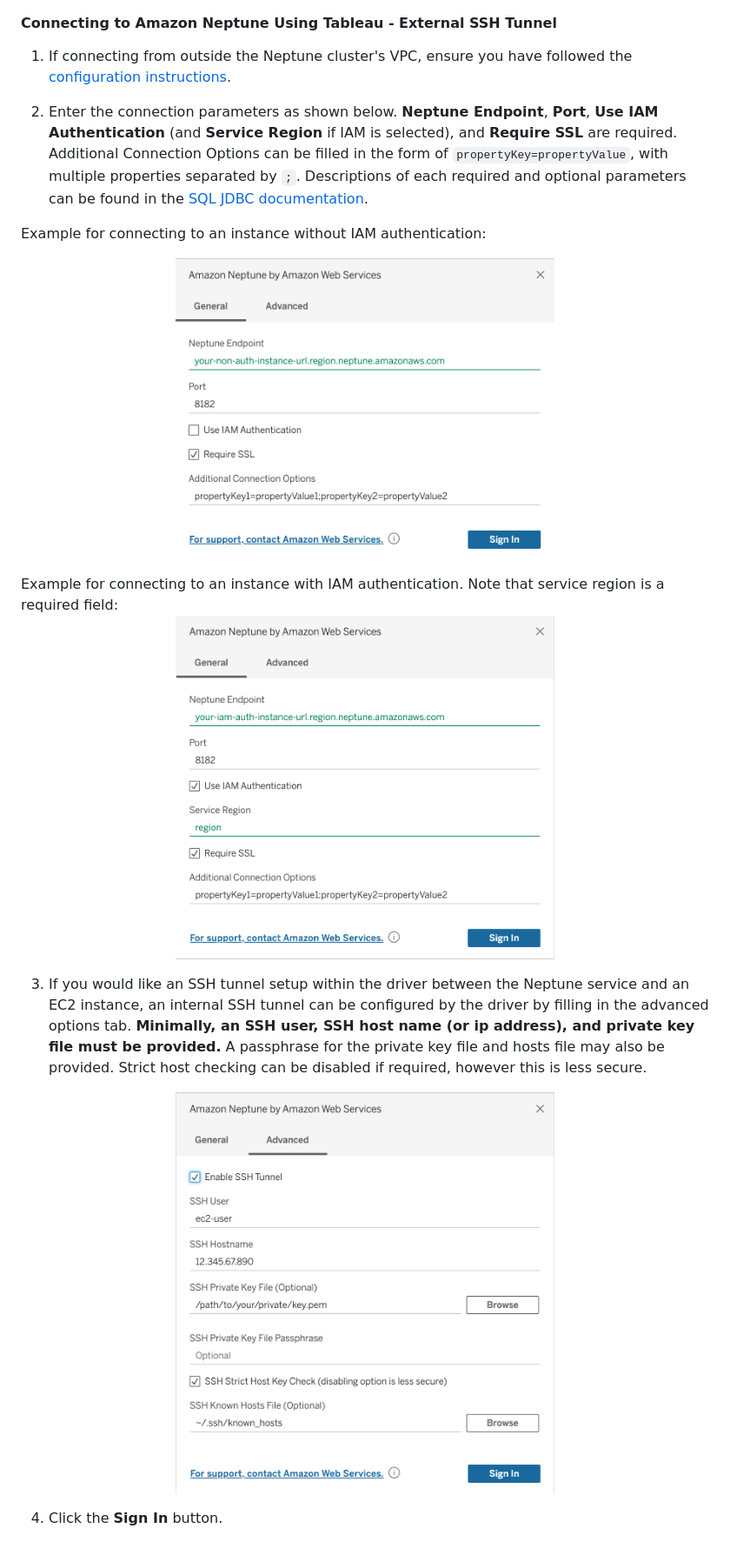
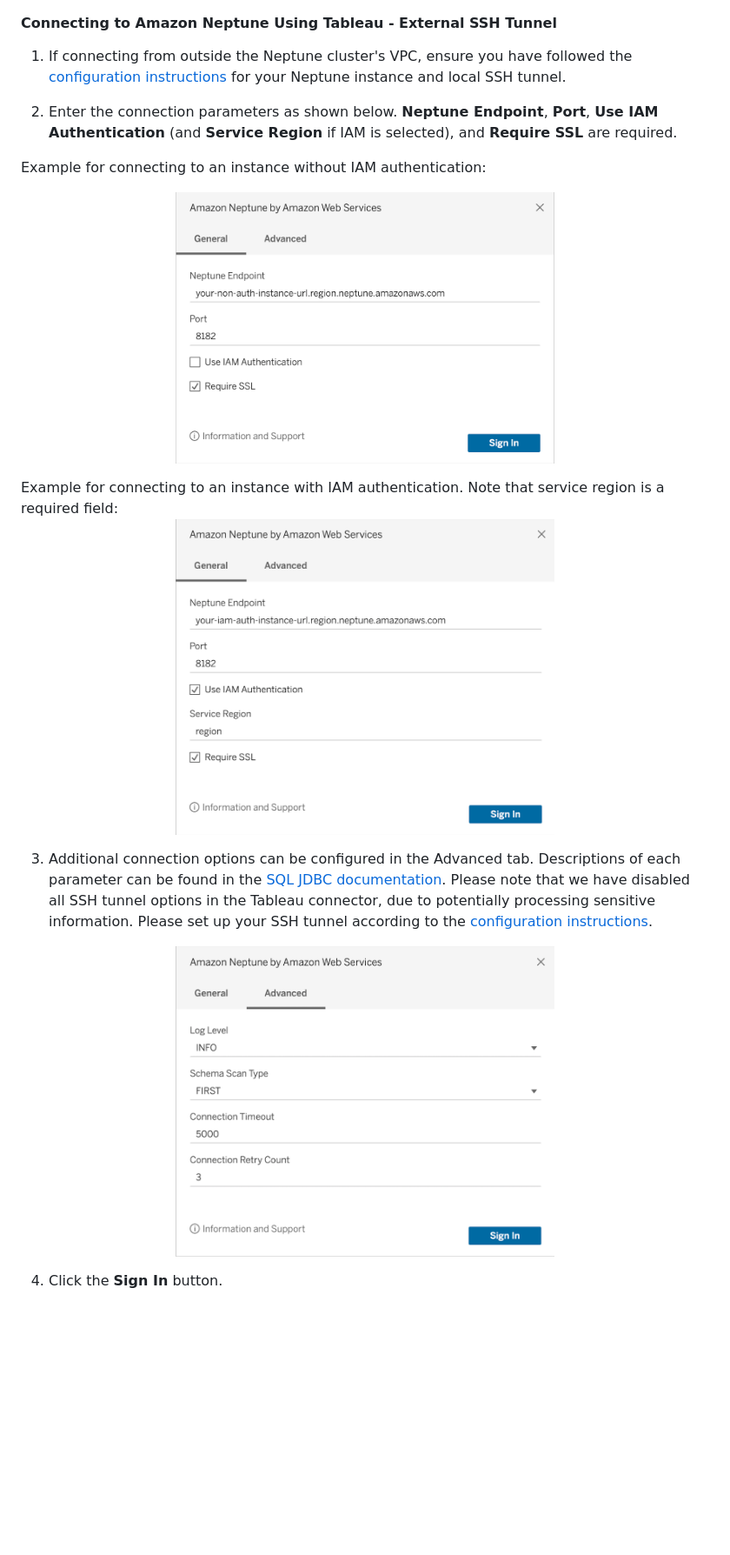
Before and after one commit to aws/amazon-neptune-jdbc-driver, a Markdown page: markdown/bi-tools/tableau.md, the part around the change. Shown: that part at 87% size. Rendered like a GitHub page; pictures changed too: markdown/images/add_opts.png (added), markdown/images/iam_auth.png, markdown/images/non_auth.png; blank space fills up the shorter version.

Commit message:
Updating Tableau Connector Fields (#225)
* updating tableau connector fields

* remove unneeded comments

```diff
--- a/markdown/bi-tools/tableau.md
+++ b/markdown/bi-tools/tableau.md
@@ -29,9 +29,9 @@ Download the latest version of [Tableau Desktop](https://www.tableau.com/product
 
 #### Connecting to Amazon Neptune Using Tableau - External SSH Tunnel
 
-1. If connecting from outside the Neptune cluster's VPC, ensure you have followed the [configuration instructions](../setup/configuration.md).
+1. If connecting from outside the Neptune cluster's VPC, ensure you have followed the [configuration instructions](../setup/configuration.md) for your Neptune instance and local SSH tunnel.
 
-2. Enter the connection parameters as shown below. **Neptune Endpoint**, **Port**, **Use IAM Authentication** (and **Service Region** if IAM is selected), and **Require SSL** are required. Additional Connection Options can be filled in the form of `propertyKey=propertyValue`, with multiple properties separated by `;`. Descriptions of each required and optional parameters can be found in the [SQL JDBC documentation](../sql.md).
+2. Enter the connection parameters as shown below. **Neptune Endpoint**, **Port**, **Use IAM Authentication** (and **Service Region** if IAM is selected), and **Require SSL** are required.
 
 Example for connecting to an instance without IAM authentication:
 <p align="center">
@@ -42,9 +42,9 @@ Example for connecting to an instance with IAM authentication. Note that service
 <img alt="iam-auth" src="../images/iam_auth.png" width="55%"/>
 </p>
 
-3. If you would like an SSH tunnel setup within the driver between the Neptune service and an EC2 instance, an internal SSH tunnel can be configured by the driver by filling in the advanced options tab. **Minimally, an SSH user, SSH host name (or ip address), and private key file must be provided.** A passphrase for the private key file and hosts file may also be provided. Strict host checking can be disabled if required, however this is less secure.
+3. Additional connection options can be configured in the Advanced tab. Descriptions of each parameter can be found in the [SQL JDBC documentation](../sql.md). Please note that we have disabled all SSH tunnel options in the Tableau connector, due to potentially processing sensitive information. Please set up your SSH tunnel according to the [configuration instructions](../setup/configuration.md#using-an-ssh-tunnel-to-connect-to-amazon-neptune).
 <p align="center">
-<img alt="ssh_tunnel" src="../images/ssh_tunnel.png" width="55%"/>
+<img alt="add_opts" src="../images/add_opts.png" width="55%"/>
 </p>
 
 4. Click the **Sign In** button.
```
Also changed, not shown: markdown/setup/configuration.md (+2 -2 lines), 7 other files.
